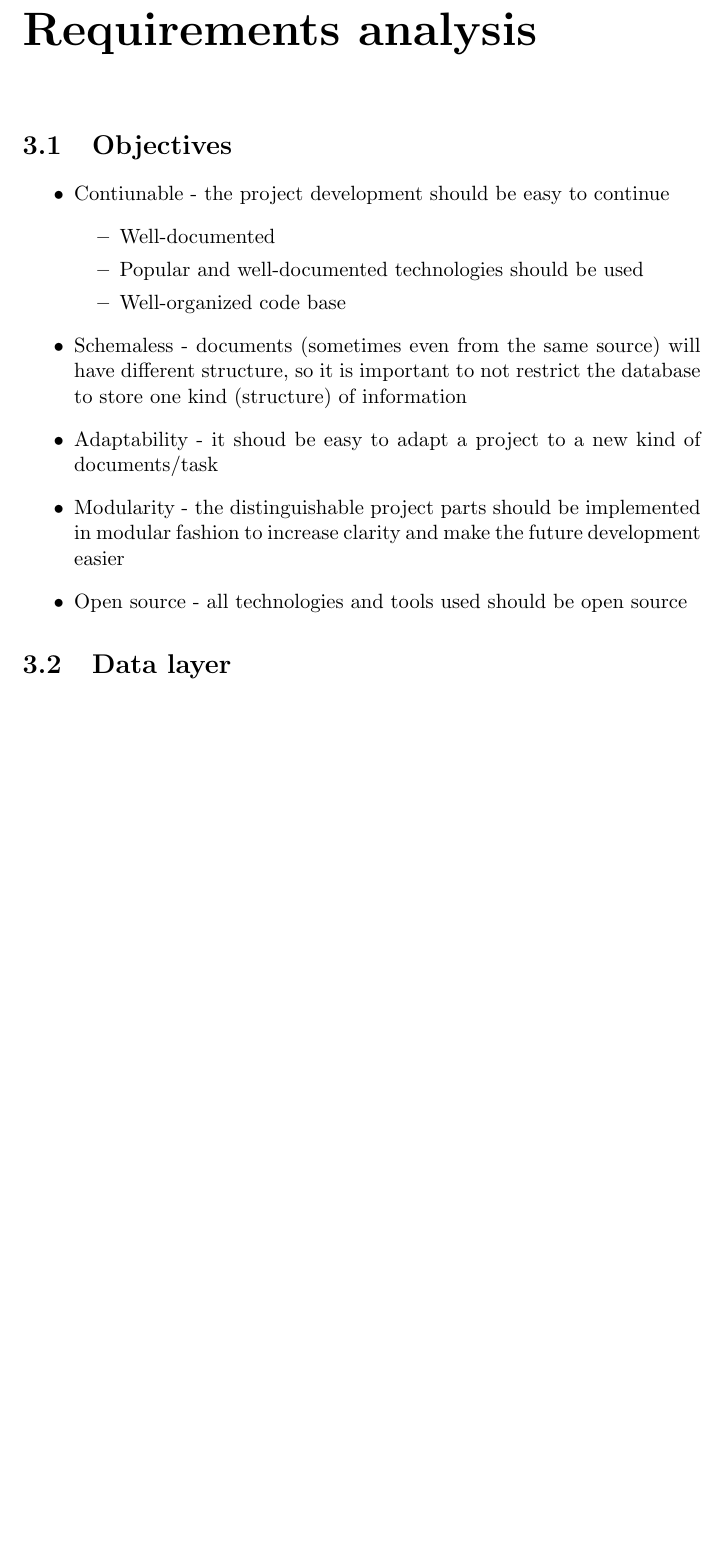
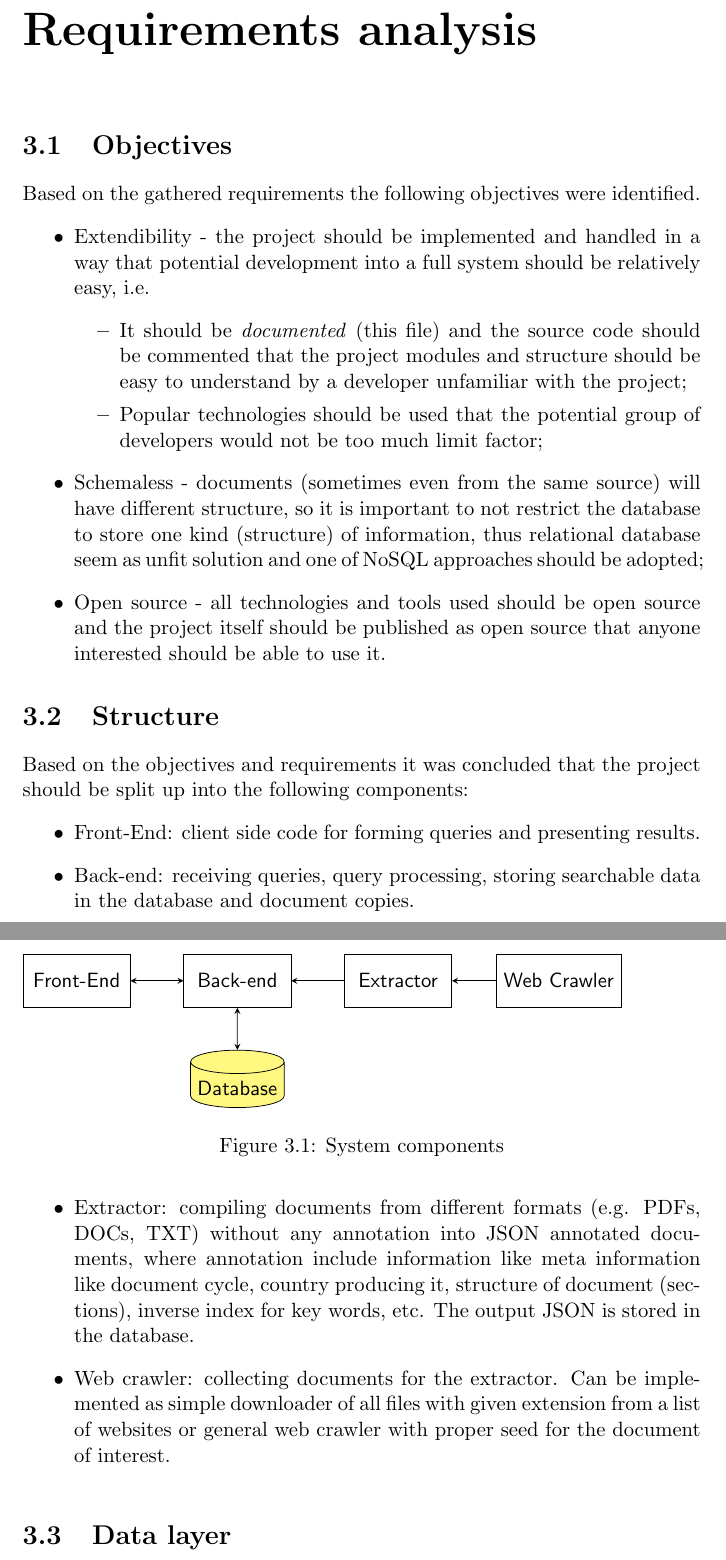
Before and after one commit to jhirniak/Seeker, a LaTeX document (Documentation/documentation.tex): part of page 8 of 14 before the commit and two parts of pages 8 and 9 of 15 after it, the two joined at a grey line, cut so that both start at the same text, the shorter picture padded with empty space. Compiled offline with pdfLaTeX.

Commit message:
Ch3.1-3.2

```diff
--- a/Documentation/documentation.tex
+++ b/Documentation/documentation.tex
@@ -3,7 +3,7 @@
 \usepackage[final]{pdfpages}
 
 	\usepackage{tikz}
-\usetikzlibrary{arrows,calc,positioning,shadows,shapes,trees}
+\usetikzlibrary{arrows,calc,decorations.markings,positioning,shadows,shapes,trees}
 
 \tikzset{
   basic/.style  = {draw, text width=2cm, drop shadow, font=\sffamily, rectangle},
@@ -105,18 +105,90 @@ During the initial meeting on 26 May 2014 the below use cases were identified.
 \chapter{Requirements analysis}
 
 \section{Objectives}
+Based on the gathered requirements the following objectives were identified.
 \begin{itemize}
-  \item Contiunable - the project development should be easy to continue
+  \item Extendibility - the project should be implemented and handled in a way that potential development into a full system should be relatively easy, i.e.
     \begin{itemize}
-      \item Well-documented
-      \item Popular and well-documented technologies should be used
-      \item Well-organized code base
+      \item It should be \emph{documented} (this file) and the source code should be commented that the project modules and structure should be easy to understand by a developer unfamiliar with the project;
+      \item Popular technologies should be used that the potential group of developers would not be too much limit factor;
     \end{itemize}
-  \item Schemaless - documents (sometimes even from the same source) will have different structure, so it is important to not restrict the database to store one kind (structure) of information
-  \item Adaptability - it shoud be easy to adapt a project to a new kind of documents/task
-  \item Modularity - the distinguishable project parts should be implemented in modular fashion to increase clarity and make the future development easier
-  \item Open source - all technologies and tools used should be open source
+  \item Schemaless - documents (sometimes even from the same source) will have different structure, so it is important to not restrict the database to store one kind (structure) of information, thus relational database seem as unfit solution and one of NoSQL approaches should be adopted;
+  \item Open source - all technologies and tools used should be open source and the project itself should be published as open source that anyone interested should be able to use it.
 \end{itemize}
+
+\section{Structure}
+Based on the objectives and requirements it was concluded that the project should be split up into the following components:
+\begin{itemize}
+  \item Front-End: client side code for forming queries and presenting results.
+  \item Back-end: receiving queries, query processing, storing searchable data in the database and document copies.
+  \item Extractor: compiling documents from different formats (e.g. PDFs, DOCs, TXT) without any annotation into JSON annotated documents, where annotation include information like meta information like document cycle, country producing it, structure of document (sections), inverse index for key words, etc. The output JSON is stored in the database.
+  \item Web crawler: collecting documents for the extractor. Can be implemented as simple downloader of all files with given extension from a list of websites or general web crawler with proper seed for the document of interest.
+\end{itemize}
+
+% Fig: structure
+\begin{figure}
+  \begin{tikzpicture}[
+	  decoration={
+		  markings,
+		  mark=at position 1cm with {\arrow[black]{stealth}},
+	  },
+	  path/.style={
+		  ->,
+		  >=stealth,
+		  postaction=decorate
+	  },
+	  every node/.style={font=\sffamily},
+	  >=stealth,
+      node distance=3cm,
+      database/.style={
+        cylinder,
+        cylinder uses custom fill,
+        cylinder body fill=yellow!50,
+        cylinder end fill=yellow!50,
+        shape border rotate=90,
+        aspect=0.25,
+        draw
+      }
+  ]
+
+  % Boxes
+  \node [
+	  draw,
+	  minimum width=2cm,
+	  minimum height=1cm,
+  ] (front) {Front-End};
+  \node [
+	  draw,
+	  right of=front,
+	  minimum width=2cm,
+	  minimum height=1cm,
+  ] (back) {Back-end};
+  \node [
+	  draw,
+    right of=back,
+	  minimum width=2cm,
+	  minimum height=1cm,
+  ] (extractor) {Extractor};
+  \node [
+	  draw,
+    right of=extractor,
+	  minimum width=2cm,
+	  minimum height=1cm,
+  ] (crawler) {Web Crawler};
+
+  \node[database,below of=back, node distance=2cm] (db) {Database};
+
+  % Connecting Arrows
+  \draw[<->] (front.east) -- (back.west);
+  \draw[<-] (back.east) -- (extractor.west);
+  \draw[<-] (extractor.east) -- (crawler.west);
+  \draw[<->] (db.north) -- (back.south);
+
+  \end{tikzpicture}
+
+  \caption{System components}
+  \label{fig:maincomps}
+\end{figure}
 
 \section{Data layer}
 \subsection{Example query}
```
